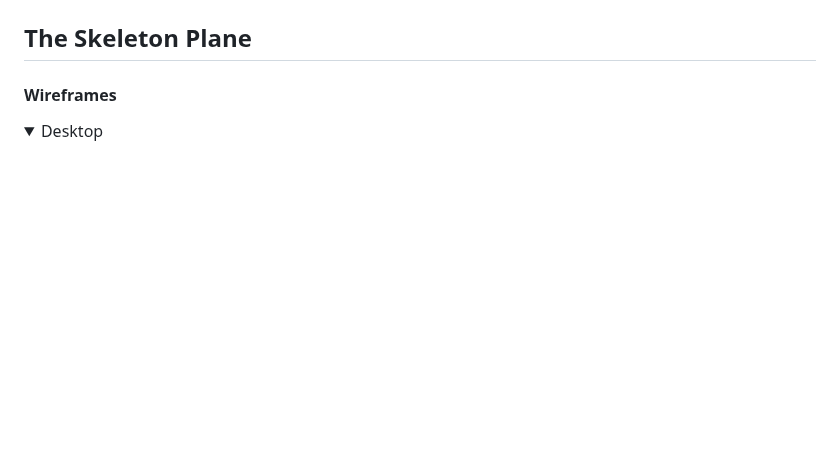
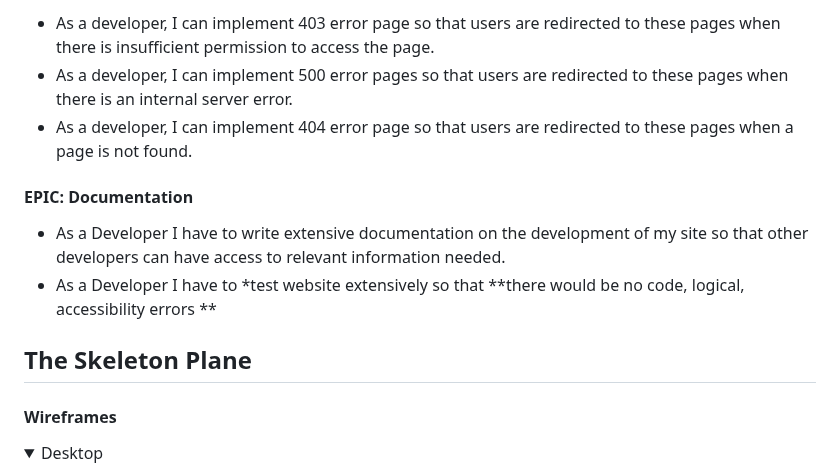
Before and after one commit to SooryaGeorge7/Dublin-Eats, a Markdown page: README.md, the part around one of its changes. Drawn GitHub-style; folded sections open; blank space fills up the shorter version.

```diff
--- a/README.md
+++ b/README.md
@@ -133,3 +180,12 @@ The Readme and Testing documents are part of this epic.
+* As a developer, I can implement 403 error page so that users are redirected to these pages when there is insufficient permission to access the page.
+* As a developer, I can implement 500 error pages so that users are redirected to these pages when there is an internal server error.
+* As a developer, I can implement 404 error page so that users are redirected to these pages when a page is not found.
+
+
+#### **EPIC: Documentation**
+
+* As a Developer I have to write extensive documentation on the development of my site so that other developers can have access to relevant information needed.
+* As a Developer I have to *test website extensively so that **there would be no code, logical, accessibility errors **
 
 ## **The Skeleton Plane**
 
```
Also changed, not shown: other parts of README.md (+47 -0 lines).
